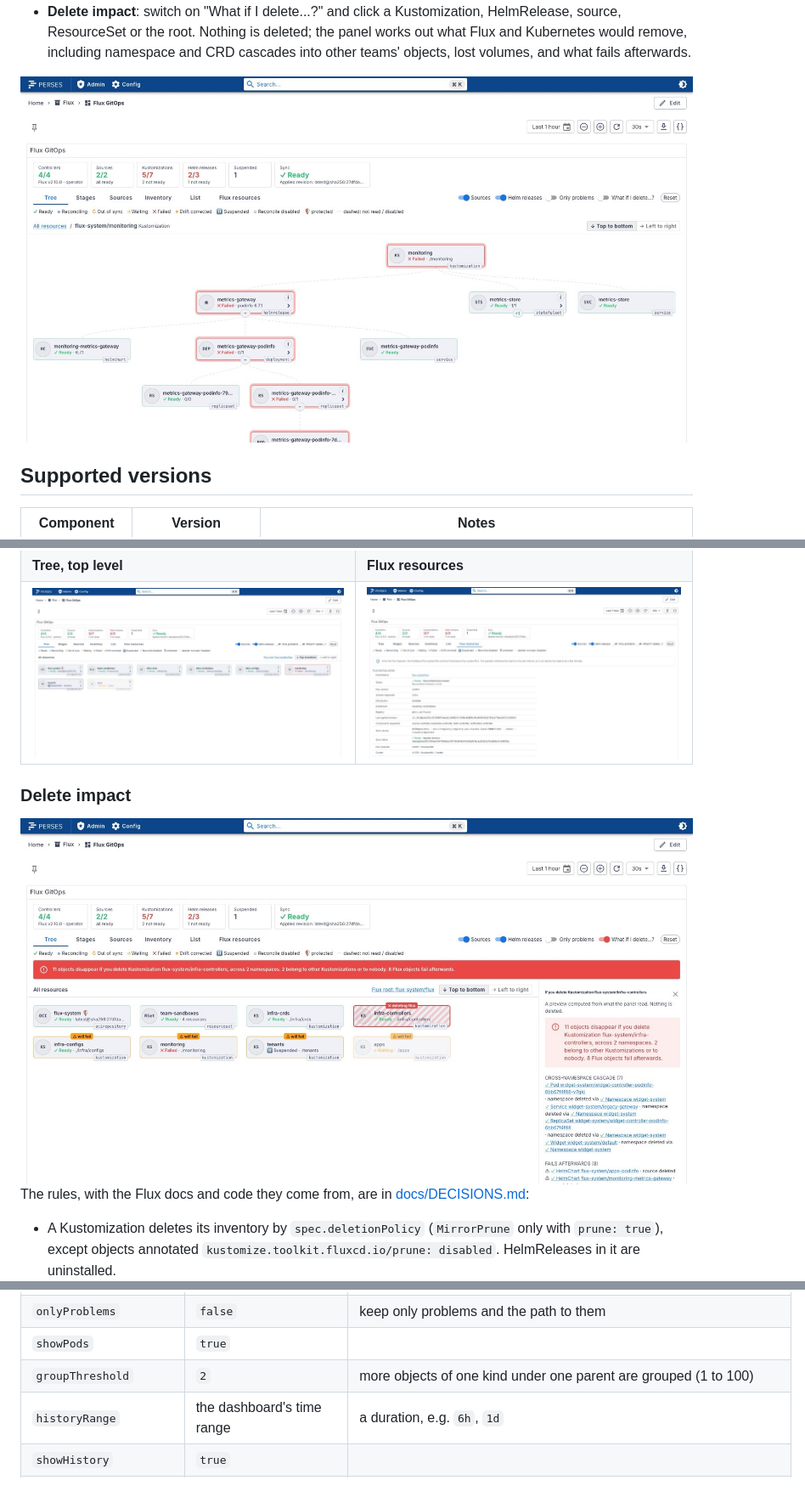
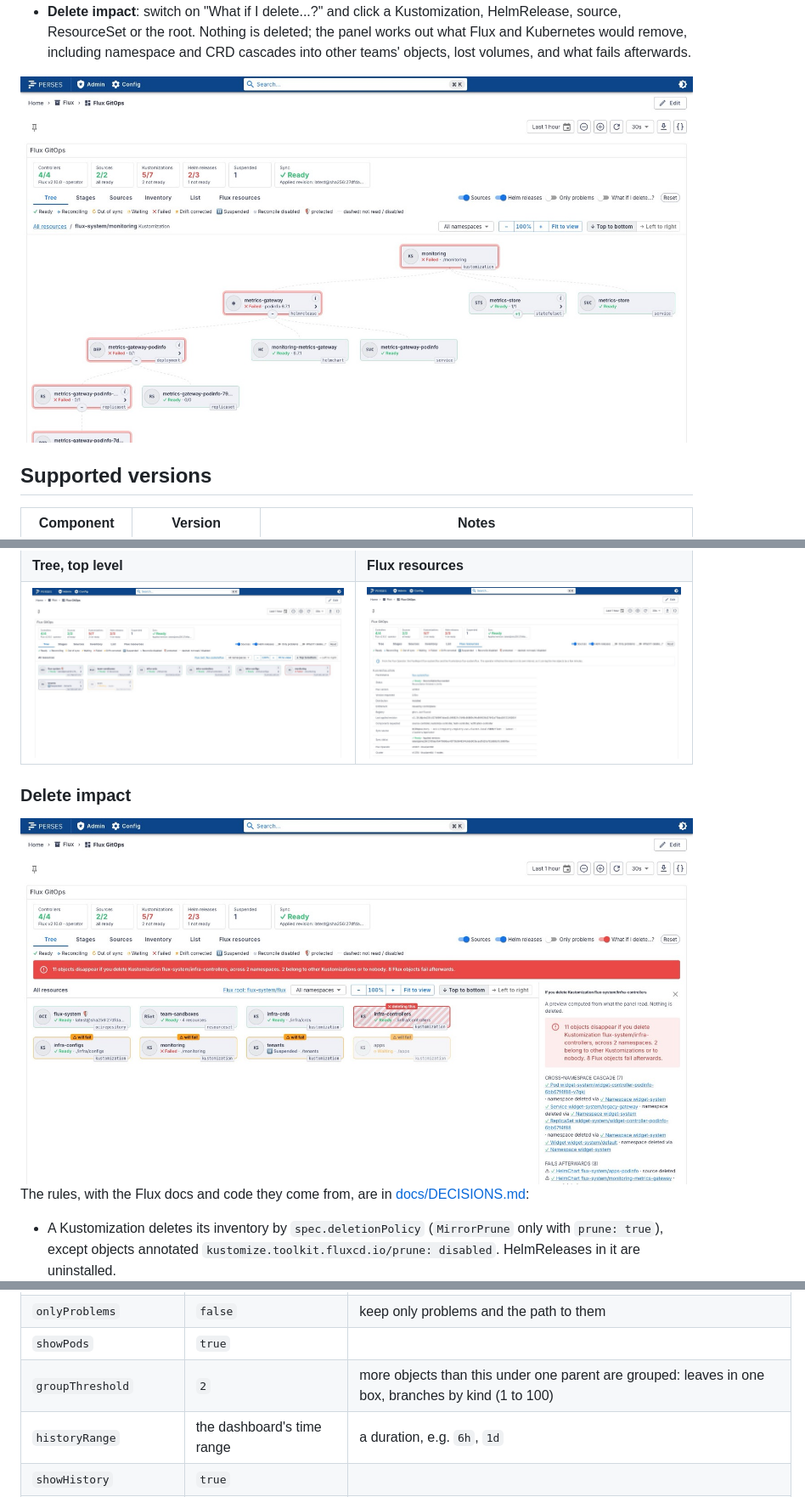
Before and after one commit to astrona-io/perses-plugin-flux, a Markdown page: README.md, 3 parts joined by grey strips. Shown at 85% size. GitHub-like rendering; pictures changed too: docs/images/delete-impact-light.jpg, docs/images/tree-light.jpg, docs/images/tree-page-light.jpg.

```diff
--- a/README.md
+++ b/README.md
@@ -265,7 +273,7 @@ Every option is optional.
 | `showHelmReleases` | `true` | |
 | `onlyProblems` | `false` | keep only problems and the path to them |
 | `showPods` | `true` | |
-| `groupThreshold` | `2` | more objects of one kind under one parent are grouped (1 to 100) |
+| `groupThreshold` | `2` | more objects than this under one parent are grouped: leaves in one box, branches by kind (1 to 100) |
 | `historyRange` | the dashboard's time range | a duration, e.g. `6h`, `1d` |
 | `showHistory` | `true` | |
 | `fluxWebUIUrl` | none | e.g. `https://flux.example.com/resource/${kind}/${namespace}/${name}` |
```
Also changed, not shown: other parts of README.md (+11 -3 lines), CHANGELOG.md (+27 -0 lines), docs/DECISIONS.md (+22 -3 lines), docs/images/delete-impact-dark.jpg, docs/images/tree-dark.jpg, docs/images/tree-page-dark.jpg, 6 other files.
